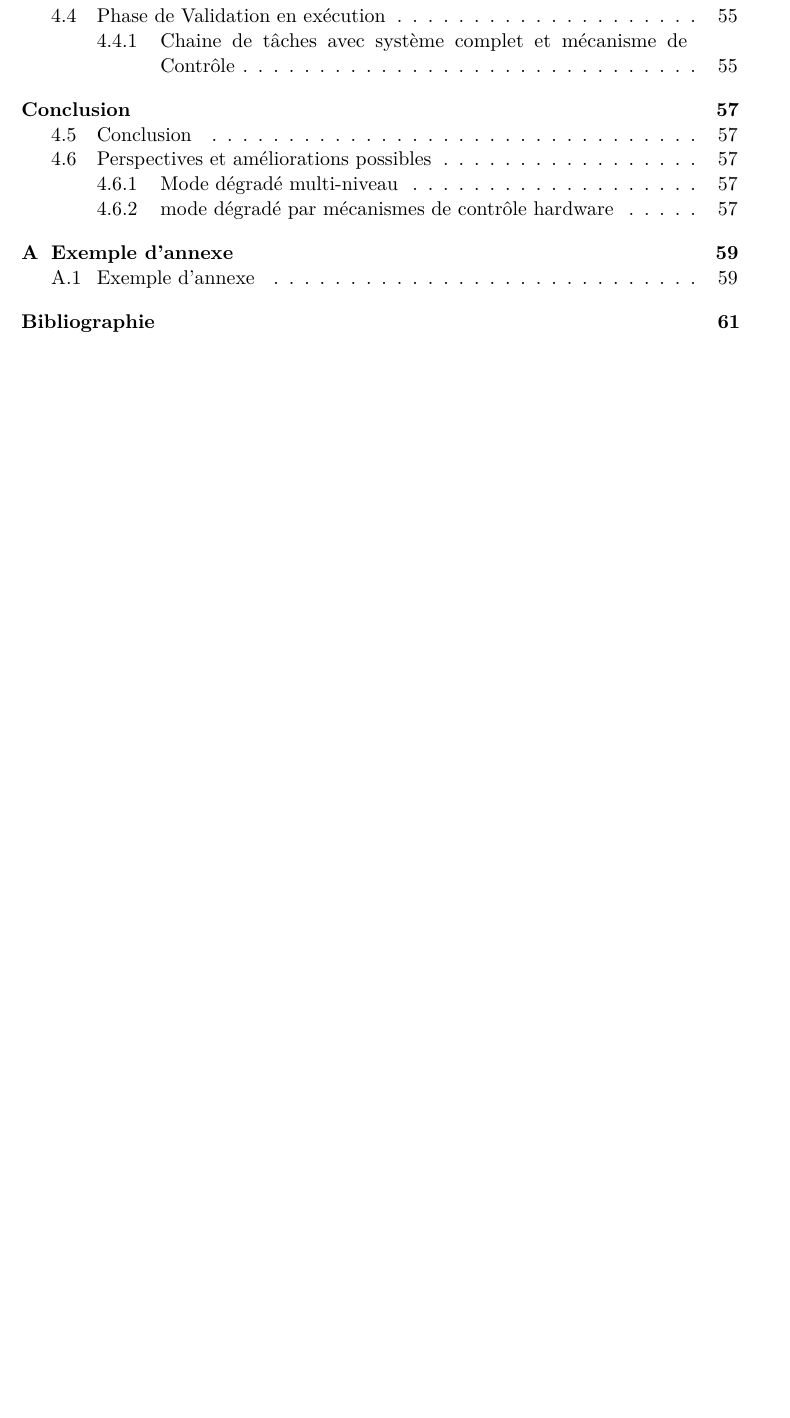
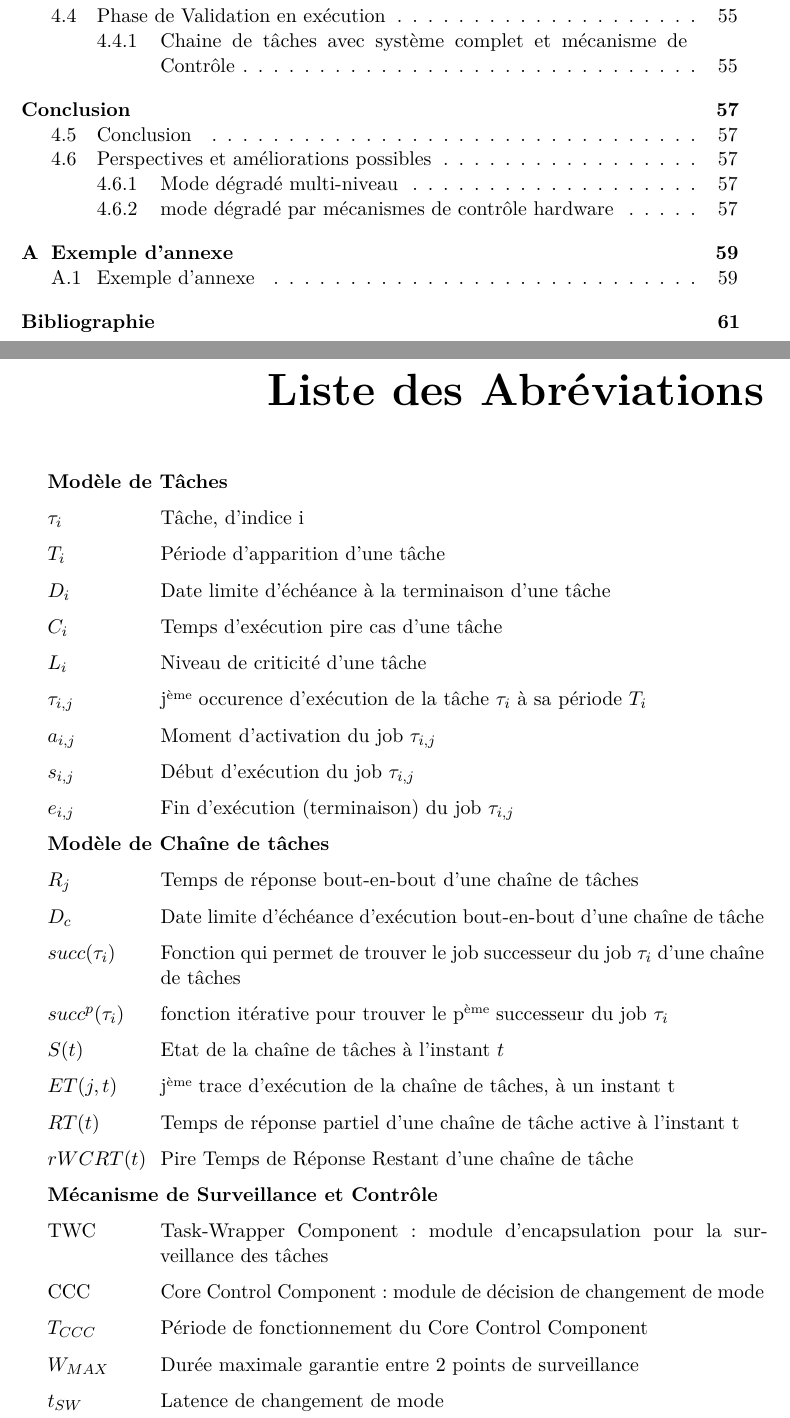
Before and after one commit to DanLo-peratingSystem/Memoire-de-These, a LaTeX thesis (These.tex): part of page 8 of 71 before the commit and two parts of pages 8 and 9 of 73 after it, the two joined at a grey line, cut so that both start at the same text, the shorter picture padded with empty space. Compiled offline with pdfLaTeX.

Commit message:
Ajout Nomenclature

```diff
--- a/These.tex
+++ b/These.tex
@@ -45,8 +56,38 @@
 A faire en dernier :-)
 
 \tableofcontents
+%\makenomenclature
 
-%\printnomenclature
+
+
+{ % NOMENCLATURE
+	\nomenclature[A, 01]{$\tau_i$}{Tâche, d'indice i}
+	\nomenclature[A, 03]{$T_i$}{Période d'apparition d'une tâche}
+	\nomenclature[A, 04]{$D_i$}{Date limite d'échéance à la terminaison d'une tâche}
+	\nomenclature[A, 05]{$C_i$}{Temps d'exécution pire cas d'une tâche}
+	\nomenclature[A, 06]{$L_i$}{Niveau de criticité d'une tâche}
+	\nomenclature[A, 07]{$\tau_{i,j}$}{j\up{ème} occurence d'exécution de la tâche $\tau_i$ à sa période $T_i$}
+	\nomenclature[A, 08]{$a_{i,j}$}{Moment d'activation du job $\tau_{i,j}$}
+	\nomenclature[A, 09]{$s_{i,j}$}{Début d'exécution du job $\tau_{i,j}$}
+	\nomenclature[A, 10]{$e_{i,j}$}{Fin d'exécution (terminaison) du job $\tau_{i,j}$}
+	\nomenclature[B, 20]{$succ(\tau_i)$}{Fonction qui permet de trouver le job successeur du job $\tau_i$ d'une chaîne de tâches}
+	\nomenclature[B, 21]{$succ^p(\tau_i)$}{fonction itérative pour trouver le p\up{ème} successeur du job $\tau_i$}
+	\nomenclature[B, 15]{$R_j$}{Temps de réponse bout-en-bout d'une chaîne de tâches}
+	\nomenclature[B, 16]{$D_c$}{Date limite d'échéance d'exécution bout-en-bout d'une chaîne de tâche}
+	\nomenclature[B, 23]{$S(t)$}{Etat de la chaîne de tâches à l'instant $t$}
+	\nomenclature[B, 24]{$ET(j,t)$}{j\up{ème} trace d'exécution de la chaîne de tâches, à un instant t}
+	\nomenclature[B, 30]{$RT(t)$}{Temps de réponse partiel d'une chaîne de tâche active à l'instant t}
+	\nomenclature[B, 31]{$rWCRT(t)$}{Pire Temps de Réponse Restant d'une chaîne de tâche}
+	\nomenclature[C, 42]{$T_{CCC}$}{Période de fonctionnement du Core Control Component}
+	\nomenclature[C, 43]{$W_{MAX}$}{Durée maximale garantie entre 2 points de surveillance}
+	\nomenclature[C, 44]{$t_{SW}$}{Latence de changement de mode}
+	\nomenclature[C, 40]{TWC}{Task-Wrapper Component : module d'encapsulation pour la surveillance des tâches}
+	\nomenclature[C, 41]{CCC}{Core Control Component : module de décision de changement de mode}
+
+}
+
+
+\printnomenclature
 % Use \mtcfixnomenclature below if you have a glossary (added with
 % \printnomenclature above) and you're see a shift in the mini-table of
 % contents at the begining of each chapter (example: no mini-toc in chapter 1;
```
Also changed, not shown: These.tex (15 more changed lines).
